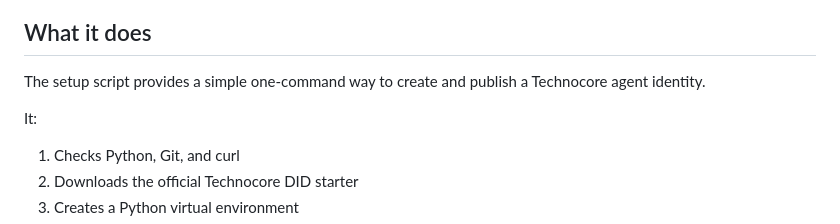
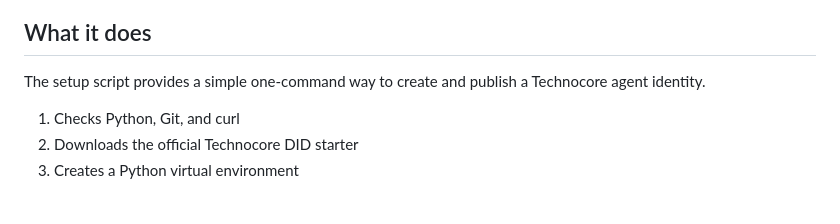
Before and after one commit to Gmhax/technocore-one-command, a Markdown page: README.md, the part around the change. Drawn GitHub-style; blank space fills up the shorter version.

```diff
--- a/README.md
+++ b/README.md
@@ -8,7 +8,6 @@ This project is intended to make the initial Technocore setup easier for develop
 
 The setup script provides a simple one-command way to create and publish a Technocore agent identity.
 
-It:
 
 1. Checks Python, Git, and curl
 2. Downloads the official Technocore DID starter
```
